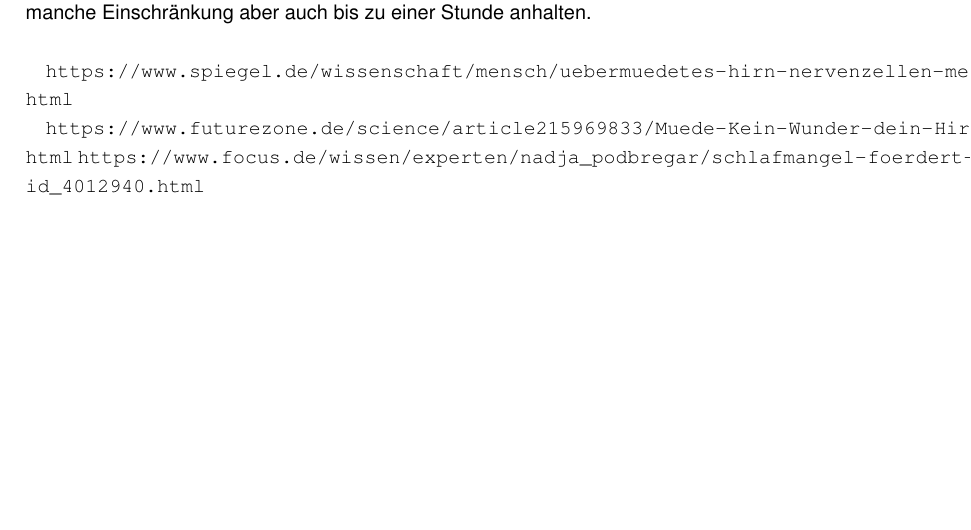
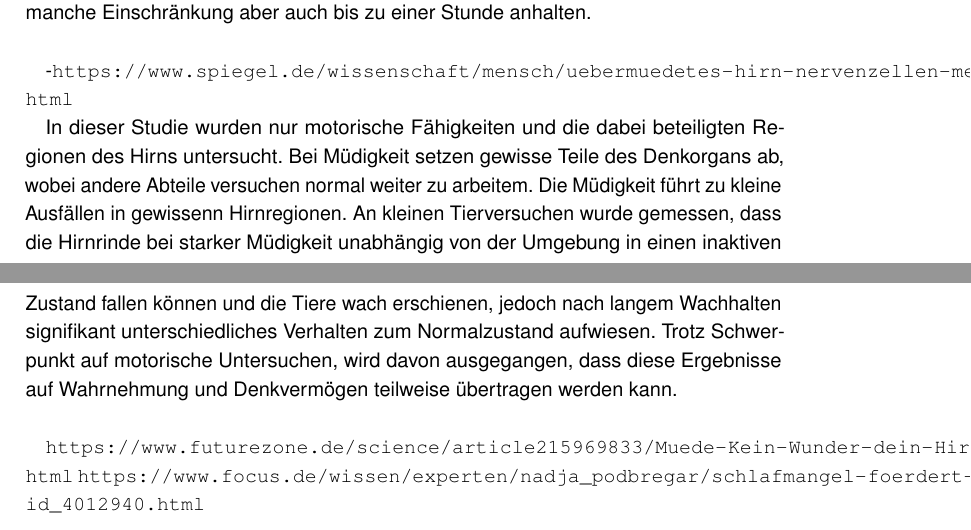
Before and after one commit to tlahmann/mci-af, a LaTeX thesis (MCI-Resync-Documentation.tex, which reads chapters/20RelatedWork.tex): part of page 8 of 38 before the commit and two parts of pages 8 and 9 of 38 after it, the two joined at a grey line, cut so that both start at the same text, the shorter picture padded with empty space. Compiled offline with pdfLaTeX.

Commit message:
Related Work: Nervenzellen melden sich zur Mini Siesta ab

```diff
--- a/chapters/20RelatedWork.tex
+++ b/chapters/20RelatedWork.tex
@@ -10,7 +10,10 @@ Um einen Überblick über die Thematik zu erlangen untersuchten wir die bestehen
  Schlafentzug kann ähnliche Auswirkungen wie Alkoholkonsum haben.
  Die Leistungsfähigkeit nach dem Aufwachen normalisiert sich zwischen 20 bis 30 Minuten vollständig, jedoch können manche Einschränkung aber auch bis zu einer Stunde anhalten. \\
 
-\url{https://www.spiegel.de/wissenschaft/mensch/uebermuedetes-hirn-nervenzellen-melden-sich-zur-mini-siesta-ab-a-759453.html}
+-\url{https://www.spiegel.de/wissenschaft/mensch/uebermuedetes-hirn-nervenzellen-melden-sich-zur-mini-siesta-ab-a-759453.html}
+
+In dieser Studie wurden nur motorische Fähigkeiten und die dabei beteiligten Regionen des Hirns untersucht. Bei Müdigkeit setzen gewisse Teile des Denkorgans ab, wobei andere Abteile versuchen normal weiter zu arbeitem. Die Müdigkeit führt zu kleine Ausfällen in gewissenn Hirnregionen. An kleinen Tierversuchen wurde gemessen, dass die Hirnrinde bei starker Müdigkeit unabhängig von der Umgebung in einen inaktiven Zustand fallen können und die Tiere wach erschienen, jedoch nach langem Wachhalten signifikant unterschiedliches Verhalten zum Normalzustand aufwiesen. Trotz Schwerpunkt auf motorische Untersuchen, wird davon ausgegangen, dass diese Ergebnisse auf Wahrnehmung und Denkvermögen teilweise übertragen werden kann.\\
+
 
 
 \url{https://www.futurezone.de/science/article215969833/Muede-Kein-Wunder-dein-Hirn-braucht-ewig-um-wach-zu-werden.html}
```
